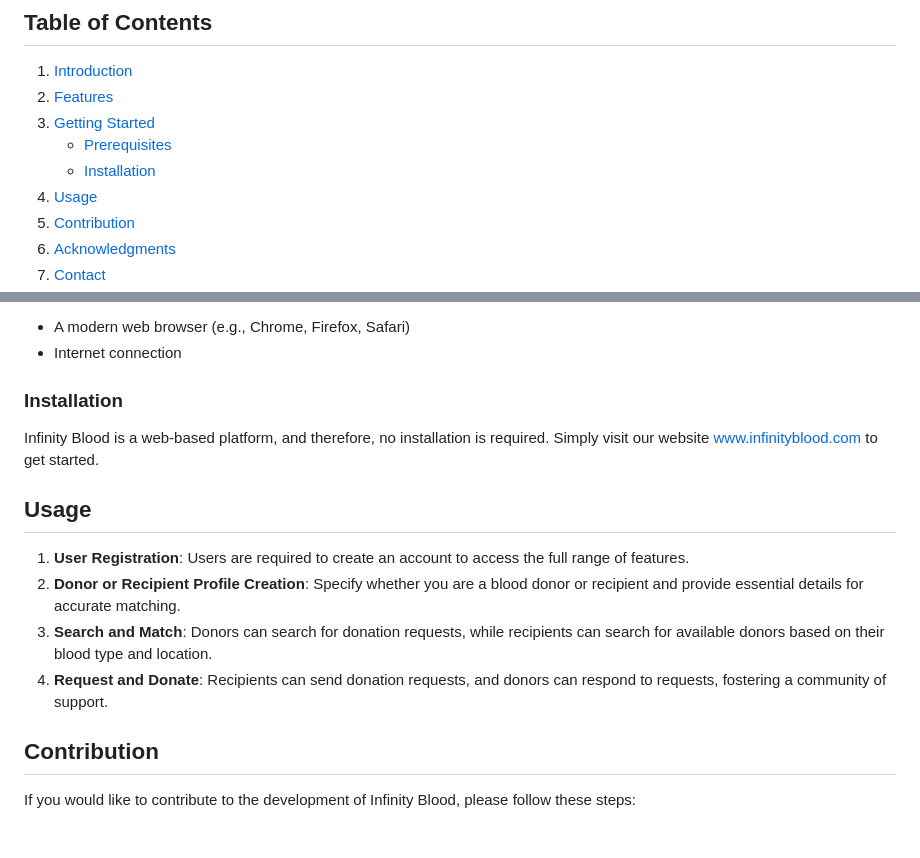
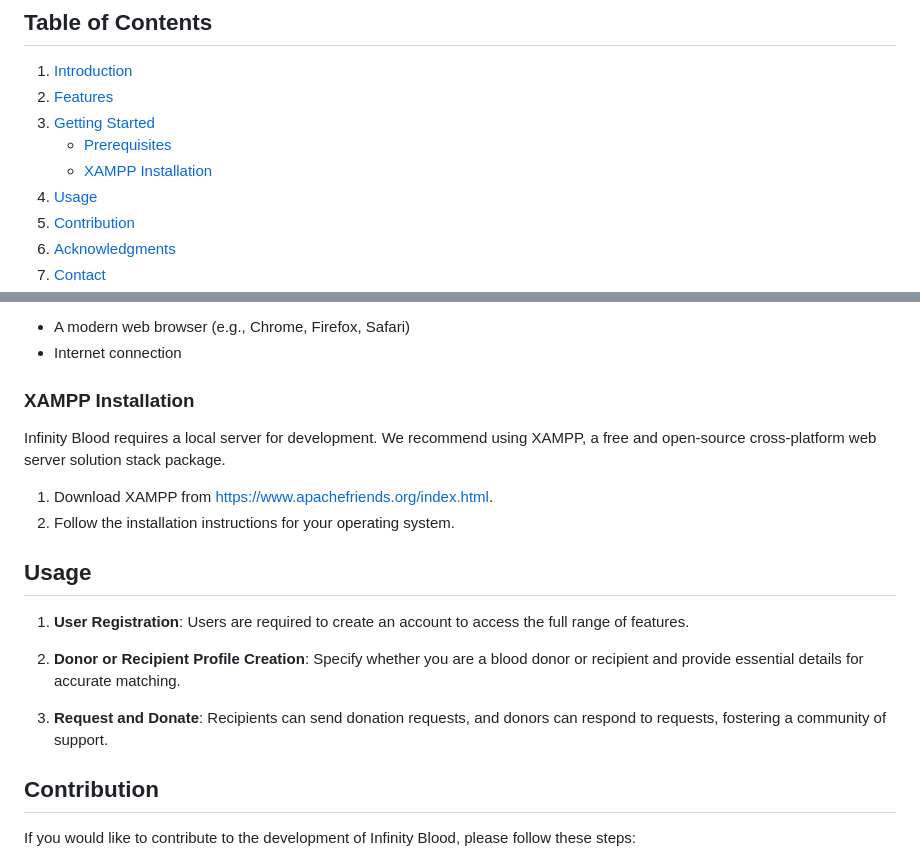
Before and after one commit to infinity-club-bba/Infinity_blood, a Markdown page: README.md, 2 parts joined by grey strips. Drawn GitHub-style; blank space fills up the shorter version.

```diff
--- a/README.md
+++ b/README.md
@@ -7,7 +7,7 @@ Welcome to **Infinity Blood**, a dedicated platform designed to streamline and p
 2. [Features](#features)
 3. [Getting Started](#getting-started)
     - [Prerequisites](#prerequisites)
-    - [Installation](#installation)
+    - [XAMPP Installation](#xampp-installation)
 4. [Usage](#usage)
 5. [Contribution](#contribution)
 6. [Acknowledgments](#acknowledgments)
@@ -33,16 +33,20 @@ Before you begin, ensure you have met the following requirements:
 - A modern web browser (e.g., Chrome, Firefox, Safari)
 - Internet connection
 
-### Installation
+### XAMPP Installation
 
-Infinity Blood is a web-based platform, and therefore, no installation is required. Simply visit our website [www.infinityblood.com](http://www.infinityblood.com) to get started.
+Infinity Blood requires a local server for development. We recommend using XAMPP, a free and open-source cross-platform web server solution stack package.
+
+1. Download XAMPP from [https://www.apachefriends.org/index.html](https://www.apachefriends.org/index.html).
+2. Follow the installation instructions for your operating system.
+
 
 ## Usage
 
 1. **User Registration**: Users are required to create an account to access the full range of features.
 2. **Donor or Recipient Profile Creation**: Specify whether you are a blood donor or recipient and provide essential details for accurate matching.
-3. **Search and Match**: Donors can search for donation requests, while recipients can search for available donors based on their blood type and location.
-4. **Request and Donate**: Recipients can send donation requests, and donors can respond to requests, fostering a community of support.
+
+3. **Request and Donate**: Recipients can send donation requests, and donors can respond to requests, fostering a community of support.
 
 ## Contribution
 
```
Also changed, not shown: other parts of README.md (+1 -1 lines).
